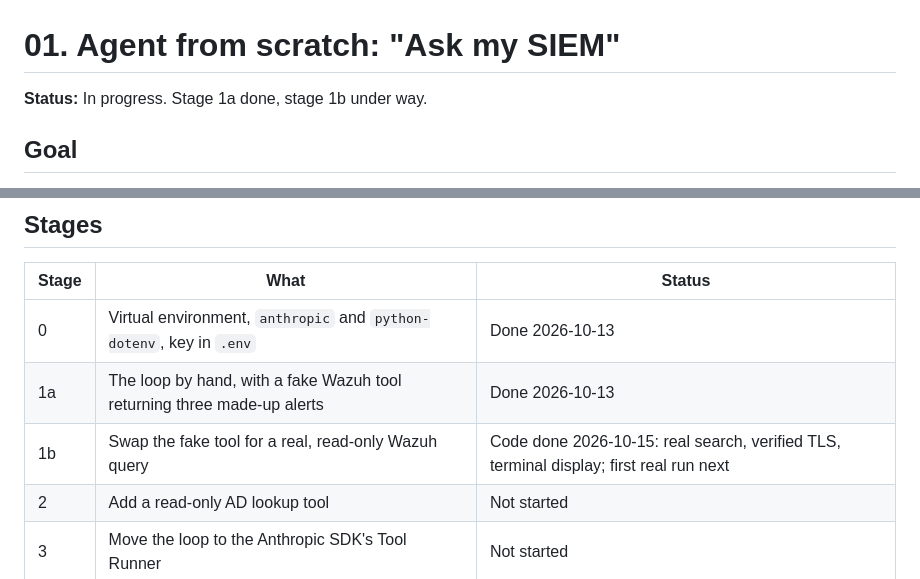
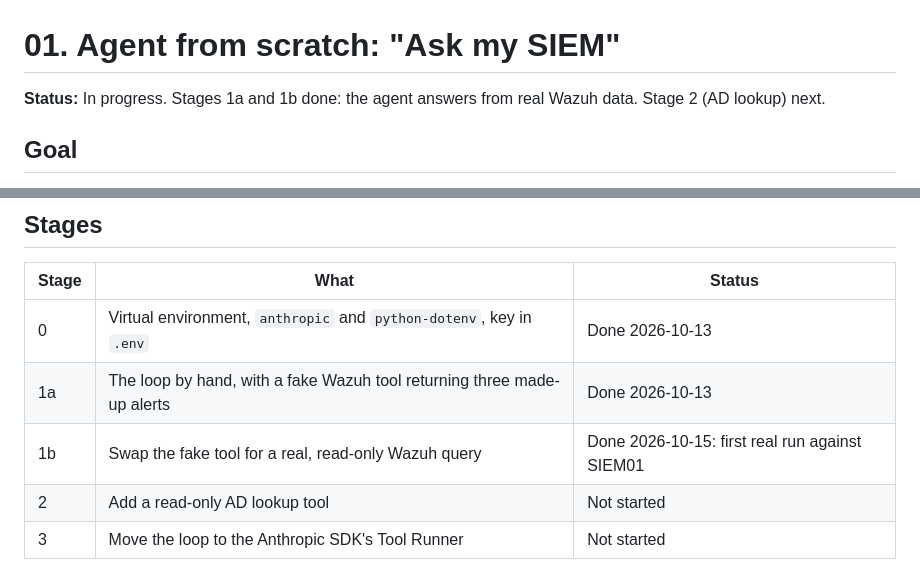
Before and after one commit to noble-antwi/ai-agent-identity-lab, a Markdown page: 01-agent-from-scratch/README.md, 2 parts joined by grey strips. GitHub-like rendering.

Commit message:
Project 1, stage 1b done: first real run against Wazuh, evidence and captions

```diff
--- a/01-agent-from-scratch/README.md
+++ b/01-agent-from-scratch/README.md
@@ -1,6 +1,6 @@
 # 01. Agent from scratch: "Ask my SIEM"
 
-**Status:** In progress. Stage 1a done, stage 1b under way.
+**Status:** In progress. Stages 1a and 1b done: the agent answers from real Wazuh data. Stage 2 (AD lookup) next.
 
 ## Goal
 
@@ -54,7 +54,7 @@ Three parts:
 |---|---|---|
 | 0 | Virtual environment, `anthropic` and `python-dotenv`, key in `.env` | Done 2026-10-13 |
 | 1a | The loop by hand, with a fake Wazuh tool returning three made-up alerts | Done 2026-10-13 |
-| 1b | Swap the fake tool for a real, read-only Wazuh query | Code done 2026-10-15: real search, verified TLS, terminal display; first real run next |
+| 1b | Swap the fake tool for a real, read-only Wazuh query | Done 2026-10-15: first real run against SIEM01 |
 | 2 | Add a read-only AD lookup tool | Not started |
 | 3 | Move the loop to the Anthropic SDK's Tool Runner | Not started |
 
```
Also changed, not shown: other parts of 01-agent-from-scratch/README.md (+22 -0 lines), README.md (+1 -1 lines), 01-agent-from-scratch/images/agent-12-first-real-run-search.png (added), 01-agent-from-scratch/images/agent-13-first-real-run-answer.png (added), 01-agent-from-scratch/images/agent-14-first-real-run-next-steps.png (added).
